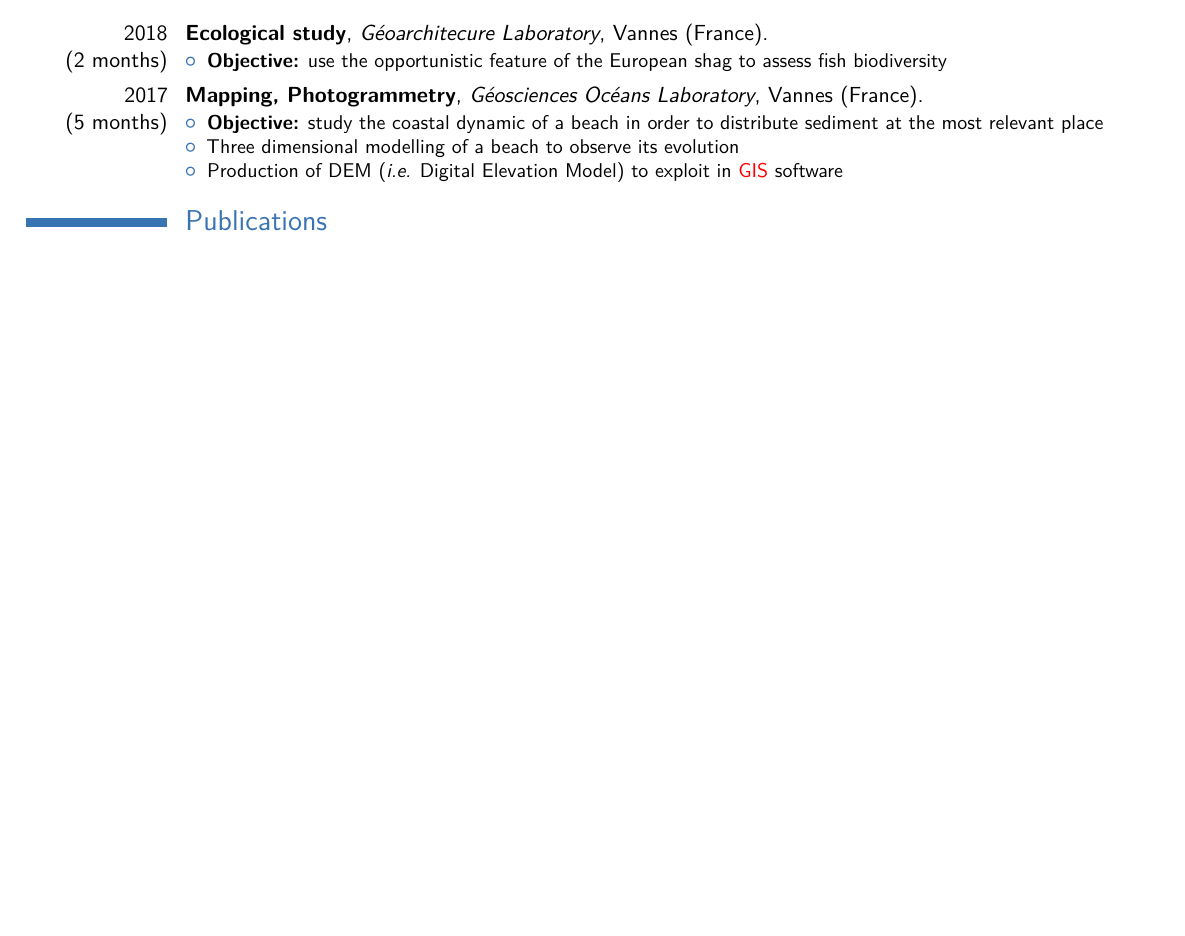
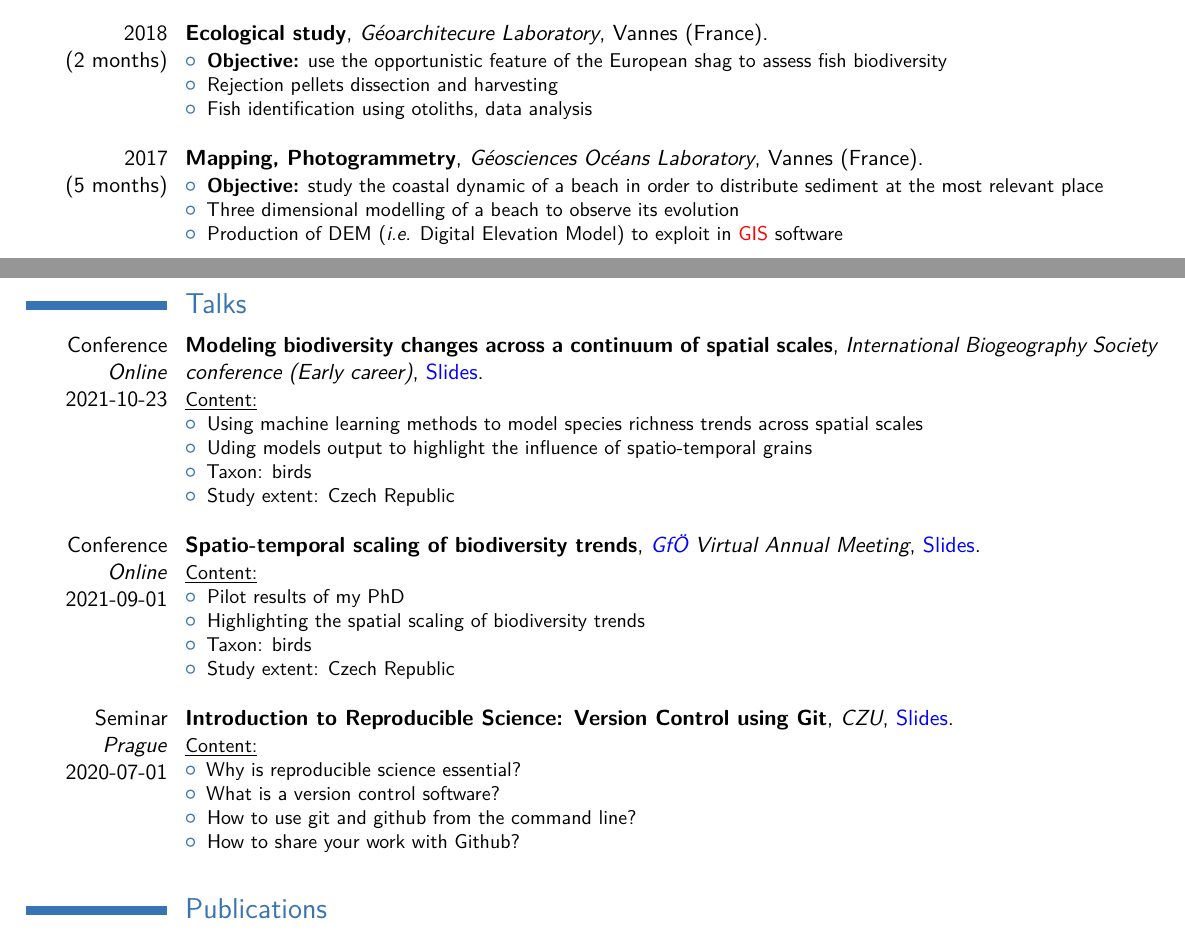
Before and after one commit to FrsLry/CV, a LaTeX CV (cv_7.tex): part of the page before the commit and two parts of pages 1 and 2 of 2 after it, the two joined at a grey line, cut so that both start at the same text, the shorter picture padded with empty space. Compiled offline with pdfLaTeX.

Commit message:
adding talks

```diff
--- a/cv_7.tex
+++ b/cv_7.tex
@@ -60,7 +60,7 @@
 \firstname{François} % Your first name
 \familyname{Leroy} % Your last name
 % All information in this block is optional, comment out any lines you don't need
-\title{Keywords: Numerical Ecology, Modeling, Machine Learning}
+\title{Keywords: Macroecology, Numerical Ecology, Modeling, Machine Learning}
 \address{10 Rue des Préaux, Saint-Marcel}{27950, Normandy, France}
 \mobile{+420737480623}
 %\phone{+420 737 480 623}
@@ -160,8 +160,8 @@
 \cventry{2018\\(2 months)}{Ecological study}{Géoarchitecure Laboratory}{Vannes (France)}{}{
 \begin{itemize}
 \item \textbf{Objective:} use the opportunistic feature of the European shag to assess fish biodiversity
-%\item Rejection pellets dissection and harvesting
-%\item Fish identification using otoliths, data analysis\newline
+\item Rejection pellets dissection and harvesting
+\item Fish identification using otoliths, data analysis\newline
 \end{itemize}
 }
 
@@ -259,33 +253,50 @@
 % \cvitemwithcomment{English}{Fluent}{Speaking/Writing/Reading}
 % \cvitemwithcomment{Spanish}{Basic}{}
 
+% %----------------------------------------------------------------------------------------
+% %	Talks SECTION
+% %----------------------------------------------------------------------------------------
 
-% \section{Summer Jobs\newline}
+\vspace*{29px}
+\section{Talks}
 
-% \cvlistdoubleitem{Hospital porter}{Waiter in a botanic café\newline}
+\cventry{Conference\\\textit{Online}\\2021-10-23}{\textbf{Modeling biodiversity changes across a continuum of spatial scales}}{International Biogeography Society conference (Early career)}{\href{https://frslry.github.io/Gfo_pres/}{Slides}}{}{\underline{Content:}
+\begin{itemize}
+\item Using machine learning methods to model species richness trends across spatial scales
+\item Uding models output to highlight the influence of spatio-temporal grains
+\item Taxon: birds
+\item Study extent: Czech Republic
+\newline
+\end{itemize}
+}
+
+\cventry{Conference\\\textit{Online}\\2021-09-01}{\textbf{Spatio-temporal scaling of biodiversity trends}}{\href{https://www.gfoe-conference.de/}{GfÖ} Virtual Annual Meeting}{\href{https://frslry.github.io/Gfo_pres/}{Slides}}{}{\underline{Content:}
+\begin{itemize}
+\item Pilot results of my PhD
+\item Highlighting the spatial scaling of biodiversity trends
+\item Taxon: birds
+\item Study extent: Czech Republic
+\newline
+\end{itemize}
+}
+
+\cventry{Seminar\\\textit{Prague}\\2020-07-01}{\textbf{Introduction to Reproducible Science: Version Control using Git}}{CZU}{\href{https://frslry.github.io/git_pres/}{Slides}}{}{\underline{Content:}
+\begin{itemize}
+\item Why is reproducible science essential?
+\item What is a version control software?
+\item How to use git and github from the command line?
+\item How to share your work with Github?
+\newline
+\end{itemize}
+}
 
 % %----------------------------------------------------------------------------------------
-% %	INTERESTS SECTION
+% %	Publication SECTION
 % %----------------------------------------------------------------------------------------
 
-% \section{Interests}
-
-% % \renewcommand{\listitemsymbol}{-~} % Changes the symbol used for lists
-
-
-% % \cvlistdoubleitem{Birdwatching}{Hiking}
-% % \cvlistdoubleitem{Reading}{Running/Swimming}
-% % \cvlistdoubleitem{Camping}{Travelling}
-% % \cvlistdoubleitem{Playing drums}{Writing}
-
-% \cventry{}{}{}{}{Birdwatching, hiking, coding, reading, running, swimminng, camping, travelling, playing drums, writing}{}{}
-
-% \section{Scientific referees}
-% \cventry{}{}{}{}{}{
-% \begin{itemize}
-% \item \href{https://annuaire.ifremer.fr/cv/17078/en/}{Dr. Stanislas % Dubois}, director of DYNECO-LEBCO Laboratory (IFREMER Brest, % France)\newline\emailsymbol\href{mailto:Stanislas.Dubois@ifremer.fr}{Stan% islas.Dubois@ifremer.fr} | \phonesymbol +33 (0)2 98 22 49 18
-% \item \href{https://www.researchgate.net/profile/Celine_Ellien}{Dr. % Céline Ellien}, assistant professor at Sorbonne Université (SU), BOREA % Laboratory \newline\emailsymbol\href{mailto:celine.ellien@upmc.fr}{celine% .ellien@upmc.fr} | \phonesymbol +33 (0)1 40 79 57 48
-% \end{itemize} }
+\nocite{*}
+\bibliographystyle{plainurl}
+\bibliography{references.bib}
 
 
 \end{document}
```
Also changed, not shown: cv_7.pdf, cv_7.tex (8 more changed lines).
